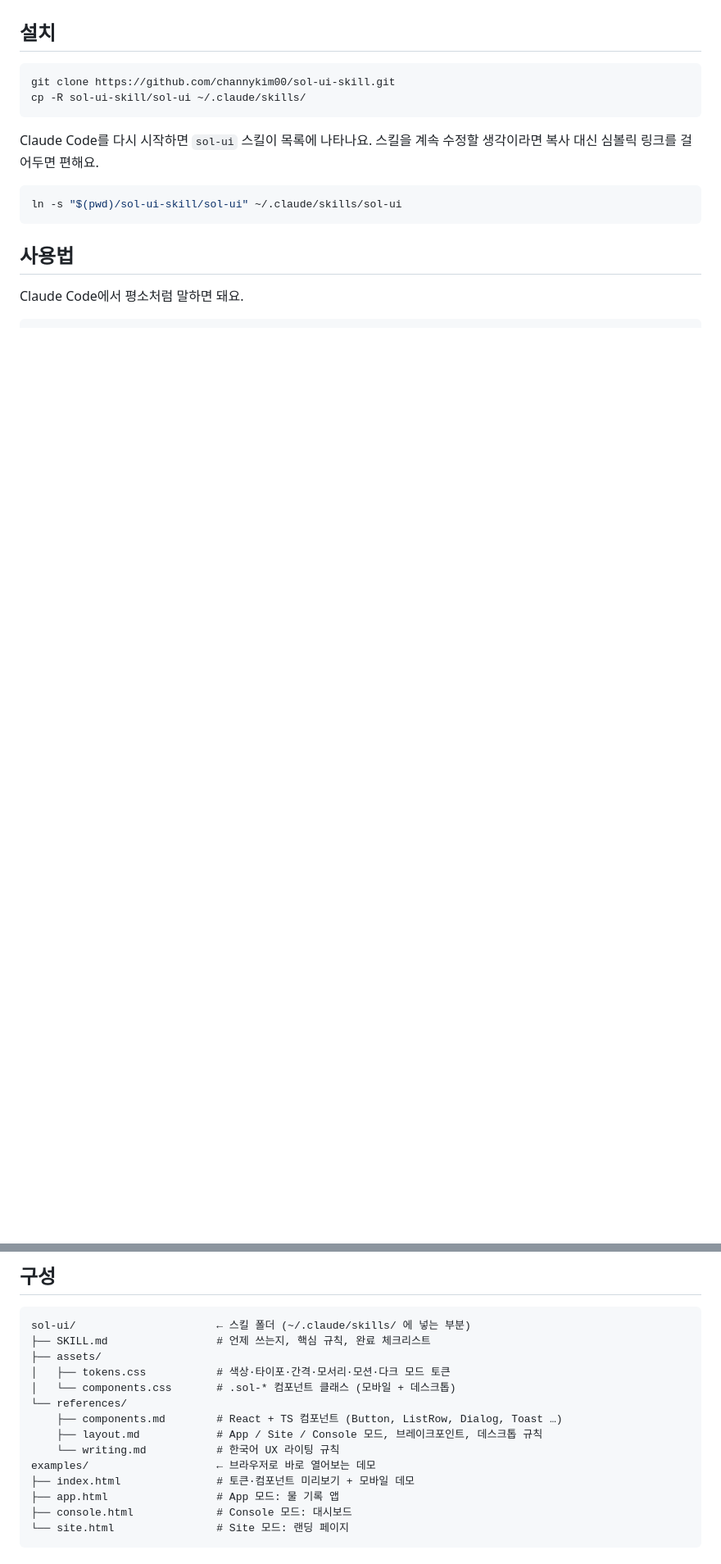
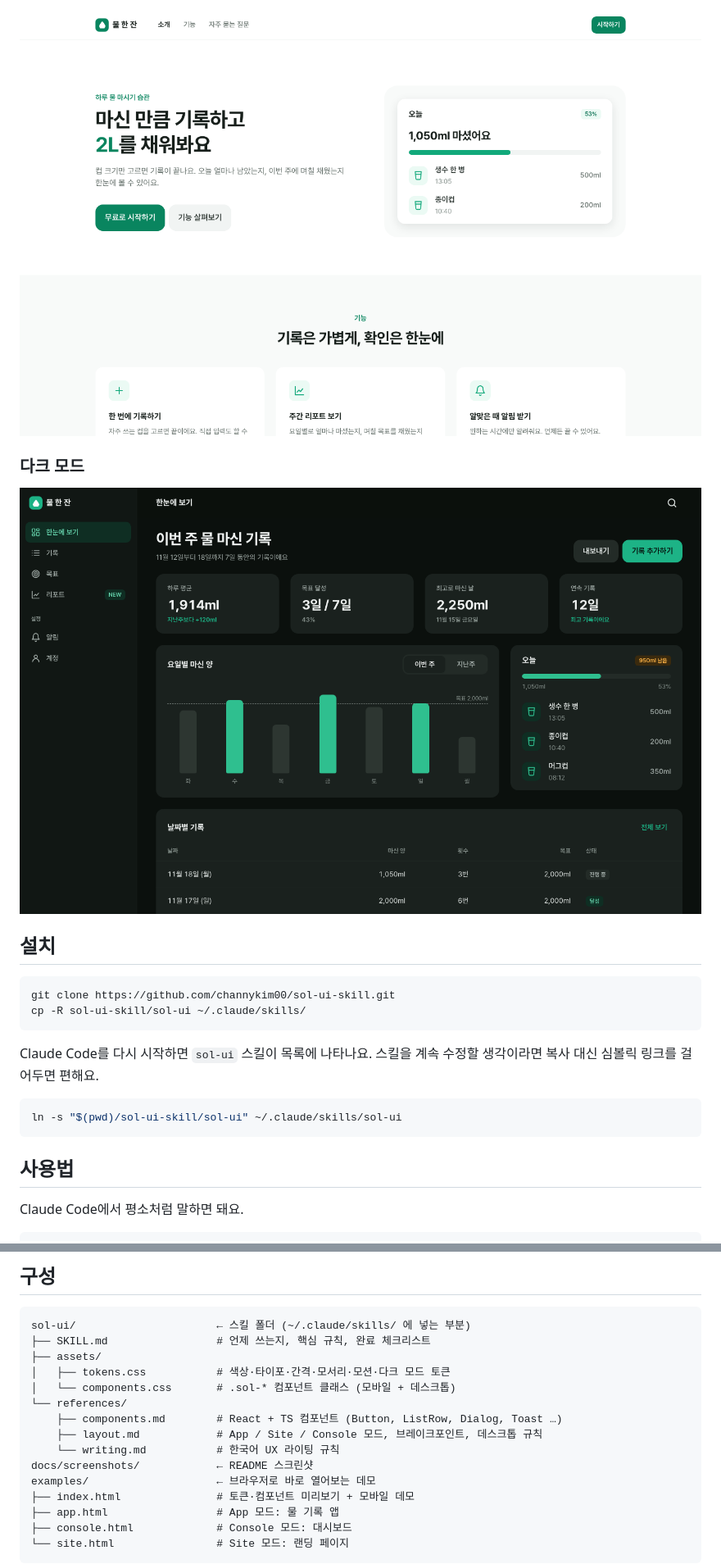
Before and after one commit to channykim00/sol-ui-skill, a Markdown page: README.md, 2 parts joined by grey strips. Shown at 82% size. Drawn GitHub-style; pictures changed too: docs/screenshots/console-dark.png (added), docs/screenshots/site.png (added); blank space fills up the shorter version.

```diff
--- a/README.md
+++ b/README.md
@@ -11,3 +26,8 @@ Claude에게 "솔 UI로 로그인 화면 만들어줘"라고 하면 이 규칙
+![웹: Site 모드 랜딩 페이지](docs/screenshots/site.png)
+
+### 다크 모드
+
+![다크 모드: Console 대시보드](docs/screenshots/console-dark.png)
 
 ## 설치
 
@@ -47,6 +67,7 @@ sol-ui/                      ← 스킬 폴더 (~/.claude/skills/ 에 넣는 부
     ├── components.md        # React + TS 컴포넌트 (Button, ListRow, Dialog, Toast …)
     ├── layout.md            # App / Site / Console 모드, 브레이크포인트, 데스크톱 규칙
     └── writing.md           # 한국어 UX 라이팅 규칙
+docs/screenshots/            ← README 스크린샷
 examples/                    ← 브라우저로 바로 열어보는 데모
 ├── index.html               # 토큰·컴포넌트 미리보기 + 모바일 데모
 ├── app.html                 # App 모드: 물 기록 앱
```
Also changed, not shown: other parts of README.md (+15 -0 lines), docs/screenshots/console.png (added), docs/screenshots/mobile.png (added).
